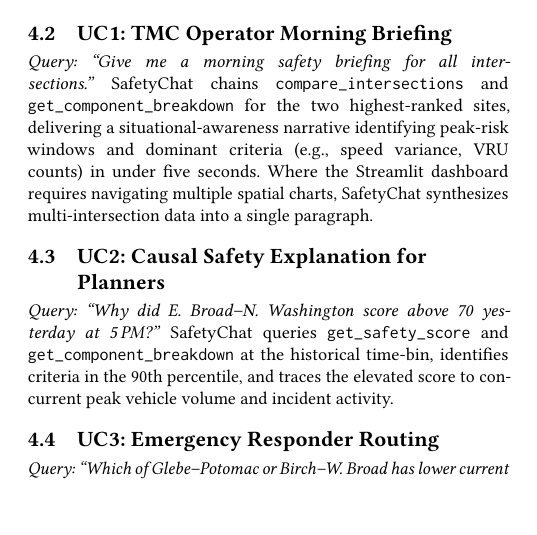
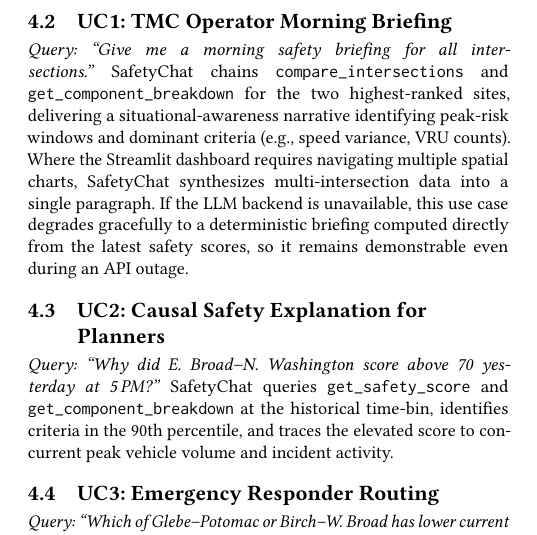
Before and after one commit to Ulrixon/cs6604-trafficsafety, a LaTeX paper (files/acmart-primary/vttsi-chat-demo.tex): part of one column of page 3 of 4, cut so that both start at the same text, the shorter picture padded with empty space. Compiled offline with pdfLaTeX.

Commit message:
paper: drop UC1 "under five seconds" claim; Figure 1 shows 6 tools
§4.2: remove "in under five seconds" — UC1 now routes through the
agent (PR #23 made the fast path a fallback), measured at ~25s warm /
32s cold. The value proposition is the multi-intersection synthesis,
not latency. Added a sentence noting the graceful-degradation
fallback when the LLM backend is unavailable.

Figure 1 (system-architecture.tex): the Chat Service node listed only
4 tools; §3 describes 6. Added get_trend_data and run_sql_query.

Also commits the production groundedness validation artifacts
(validation_table_prod.md / .json) as a record. NOT inserted into the
paper: the run is 4 match / 3 mismatch / 1 manual, but V7 is an
OpenAI-quota 402 artifact and the V1/V2 mismatches are chat-vs-
dashboard snapshot divergence (both real tool outputs, not
hallucination) — the script measures tool-to-tool consistency, not
groundedness. A proper paper table needs the methodology reframed;
that is an authorship task, not a mechanical edit.

Co-Authored-By: Claude Opus 4.7 (1M context) <noreply@anthropic.com>

```diff
--- a/files/acmart-primary/vttsi-chat-demo.tex
+++ b/files/acmart-primary/vttsi-chat-demo.tex
@@ -324,10 +324,12 @@
 SafetyChat chains \texttt{compare\_intersections} and
 \texttt{get\_component\_breakdown} for the two highest-ranked sites,
 delivering a situational-awareness narrative identifying peak-risk windows
-and dominant criteria (e.g., speed variance, VRU counts) in under five
-seconds.
+and dominant criteria (e.g., speed variance, VRU counts).
 Where the Streamlit dashboard requires navigating multiple spatial charts,
 SafetyChat synthesizes multi-intersection data into a single paragraph.
+If the LLM backend is unavailable, this use case degrades gracefully to a
+deterministic briefing computed directly from the latest safety scores, so
+it remains demonstrable even during an API outage.
 
 \subsection{UC2: Causal Safety Explanation for Planners}
 \textit{Query:} \emph{``Why did E.~Broad--N.~Washington score above 70
```
Also changed, not shown: files/system-architecture.tex (+3 -1 lines), 2 other files.
